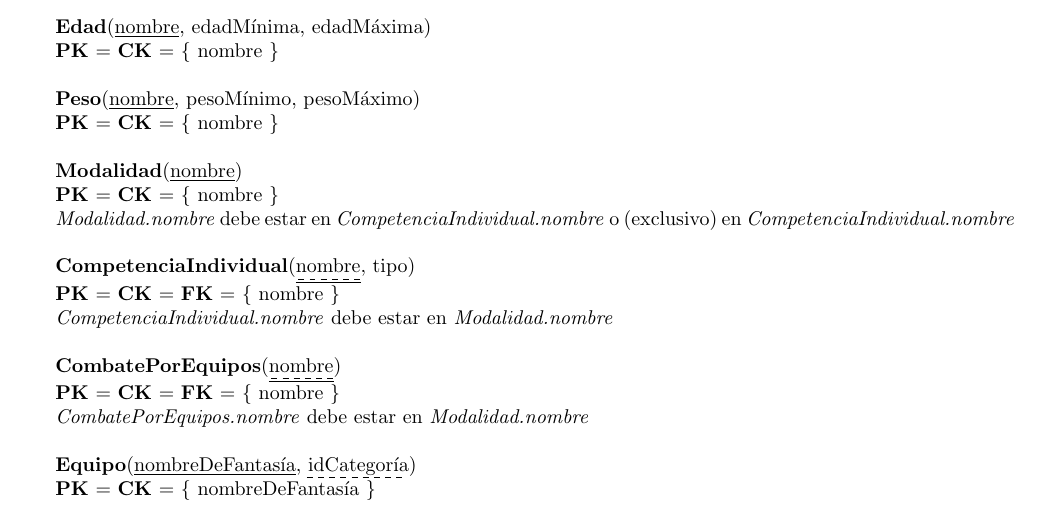
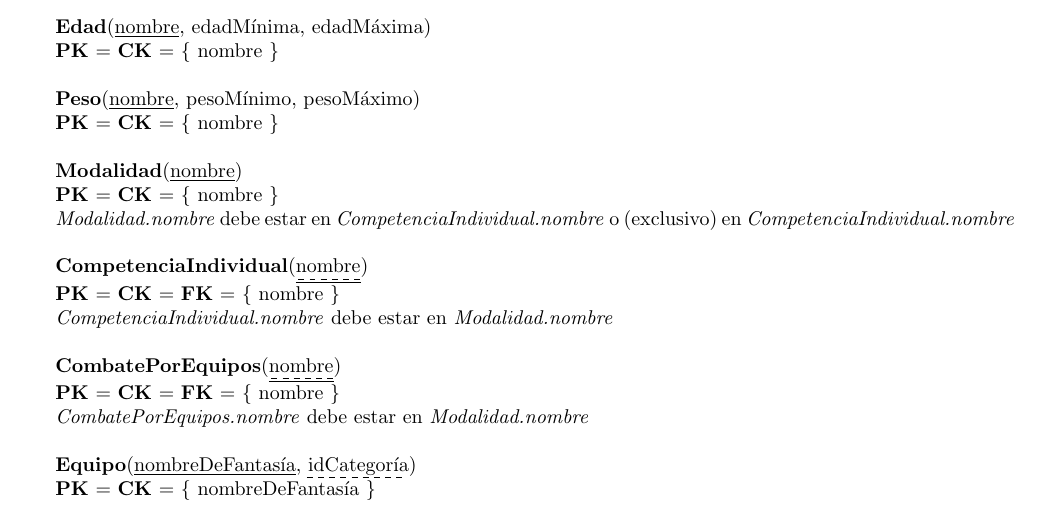
Before and after one commit to agusaldasoro/bases, a LaTeX document (tp1/informe.tex, which reads tp1/mr.tex): part of page 5 of 10, cut so that both start at the same text. Compiled offline with pdfLaTeX.

Commit message:
saque el tipo de competencia individual

```diff
--- a/tp1/mr.tex
+++ b/tp1/mr.tex
@@ -74,7 +74,7 @@
 
 \textit{Modalidad.nombre} debe estar en \textit{CompetenciaIndividual.nombre} o (exclusivo) en \textit{CompetenciaIndividual.nombre}\\
 
-\entidad{CompetenciaIndividual}{\primaryKey{\ForeignKey{nombre}}, tipo}
+\entidad{CompetenciaIndividual}{\primaryKey{\ForeignKey{nombre}}}
 
 \textbf{PK} = \textbf{CK} = \textbf{FK} = \{ nombre \}
 
```
